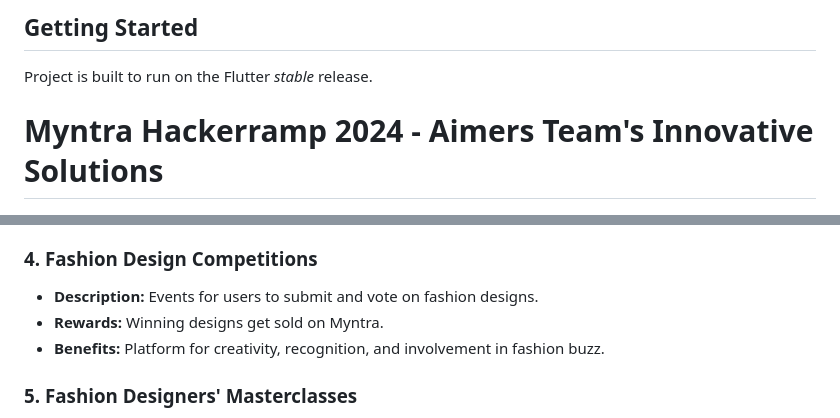
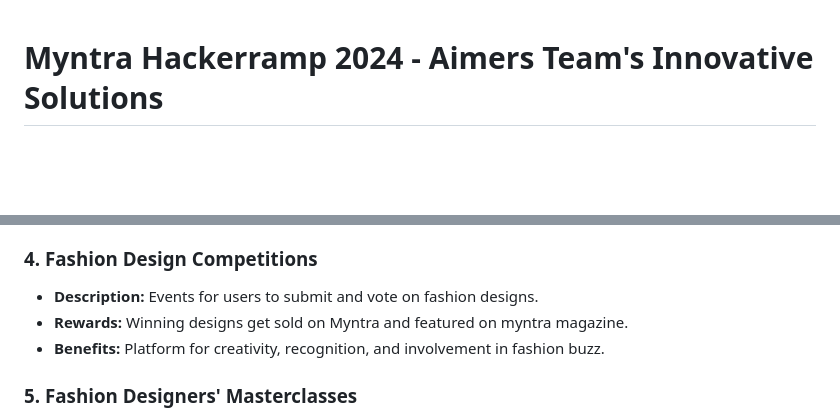
Before and after one commit to Yashvi30/myntra_f_w_d, a Markdown page: README.md, 2 parts joined by grey strips. GitHub-like rendering; blank space fills up the shorter version.

Commit message:
Readme_Updated

```diff
--- a/README.md
+++ b/README.md
@@ -1,9 +1,3 @@
-## Getting Started
-
-Project is built to run on the Flutter _stable_ release.
-
-
-
 # Myntra Hackerramp 2024 - Aimers Team's Innovative Solutions
 
 ## Table of Contents
@@ -36,7 +30,7 @@ The Aimers team at Myntra Hackerramp 2024 presented innovative solutions to enha
 
 ### 4. Fashion Design Competitions
 - **Description:** Events for users to submit and vote on fashion designs.
-- **Rewards:** Winning designs get sold on Myntra.
+- **Rewards:** Winning designs get sold on Myntra and featured on myntra magazine.
 - **Benefits:** Platform for creativity, recognition, and involvement in fashion buzz.
 
 ### 5. Fashion Designers' Masterclasses
```
